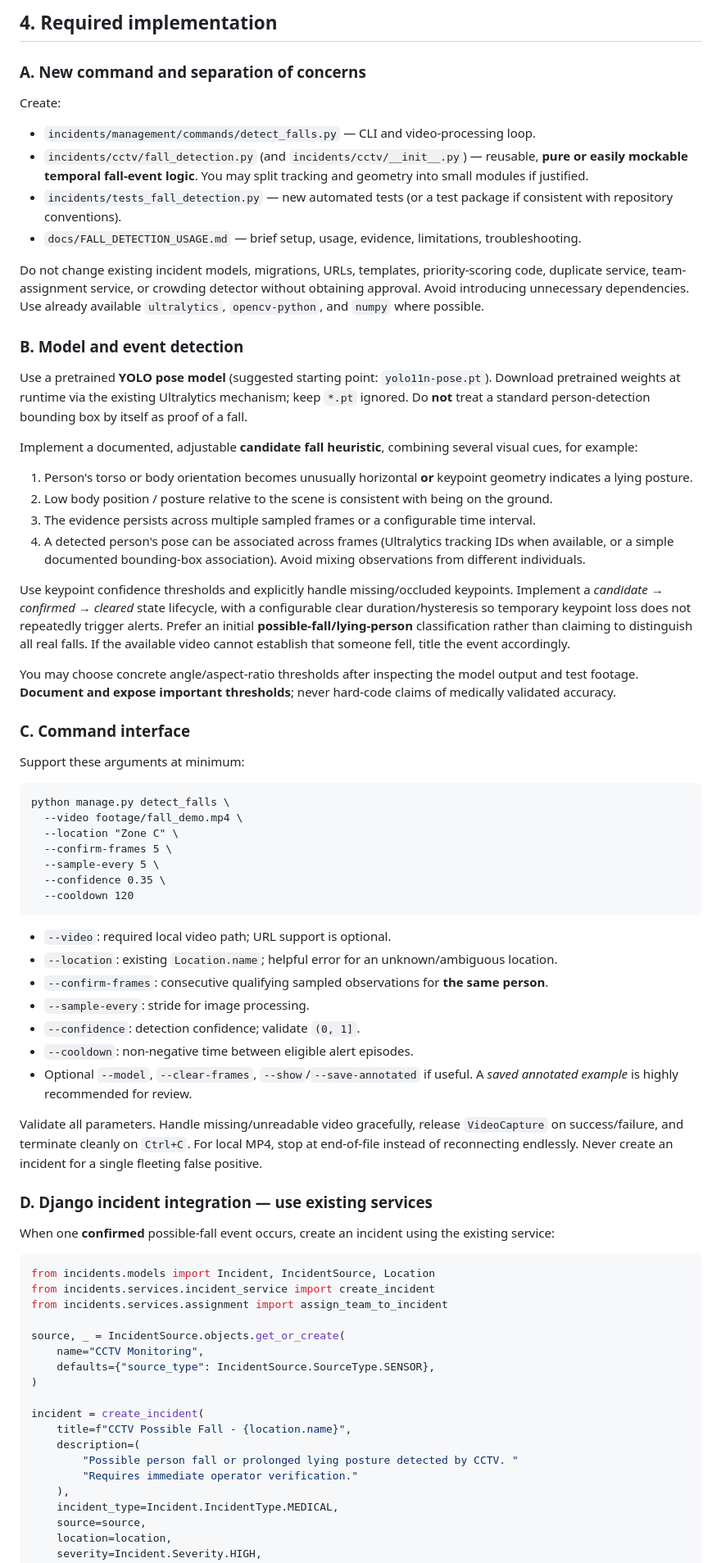
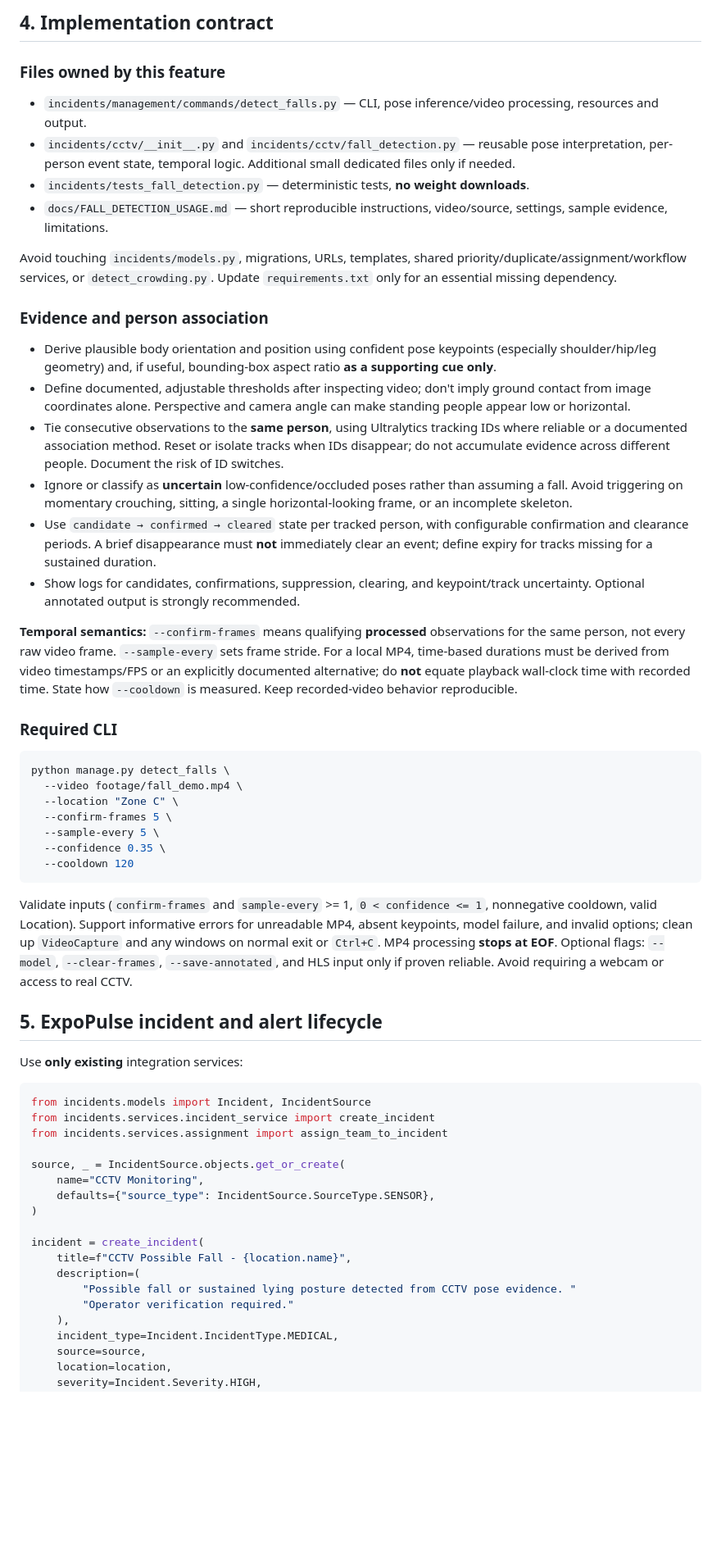
Before and after one commit to Abdullah-Albassami/expopulse, a Markdown page: docs/Ammar_CCTV_Fall_Detection_Task.md, the part around one of its changes. Shown at 82% size. Rendered like a GitHub page; blank space fills up the shorter version.

````diff
--- a/docs/Ammar_CCTV_Fall_Detection_Task.md
+++ b/docs/Ammar_CCTV_Fall_Detection_Task.md
@@ -63,37 +65,29 @@ If you use an AI coding agent (including one with a **GitHub connector**), give
 
-## 4. Required implementation
+## 4. Implementation contract
 
-### A. New command and separation of concerns
+### Files owned by this feature
 
-Create:
+- `incidents/management/commands/detect_falls.py` — CLI, pose inference/video processing, resources and output.
+- `incidents/cctv/__init__.py` and `incidents/cctv/fall_detection.py` — reusable pose interpretation, per-person event state, temporal logic. Additional small dedicated files only if needed.
+- `incidents/tests_fall_detection.py` — deterministic tests, **no weight downloads**.
+- `docs/FALL_DETECTION_USAGE.md` — short reproducible instructions, video/source, settings, sample evidence, limitations.
 
-- `incidents/management/commands/detect_falls.py` — CLI and video-processing loop.
-- `incidents/cctv/fall_detection.py` (and `incidents/cctv/__init__.py`) — reusable, **pure or easily mockable temporal fall-event logic**. You may split tracking and geometry into small modules if justified.
-- `incidents/tests_fall_detection.py` — new automated tests (or a test package if consistent with repository conventions).
-- `docs/FALL_DETECTION_USAGE.md` — brief setup, usage, evidence, limitations, troubleshooting.
+Avoid touching `incidents/models.py`, migrations, URLs, templates, shared priority/duplicate/assignment/workflow services, or `detect_crowding.py`. Update `requirements.txt` only for an essential missing dependency.
 
-Do not change existing incident models, migrations, URLs, templates, priority-scoring code, duplicate service, team-assignment service, or crowding detector without obtaining approval. Avoid introducing unnecessary dependencies. Use already available `ultralytics`, `opencv-python`, and `numpy` where possible.
+### Evidence and person association
 
-### B. Model and event detection
+- Derive plausible body orientation and position using confident pose keypoints (especially shoulder/hip/leg geometry) and, if useful, bounding-box aspect ratio **as a supporting cue only**.
+- Define documented, adjustable thresholds after inspecting video; don't imply ground contact from image coordinates alone. Perspective and camera angle can make standing people appear low or horizontal.
+- Tie consecutive observations to the **same person**, using Ultralytics tracking IDs where reliable or a documented association method. Reset or isolate tracks when IDs disappear; do not accumulate evidence across different people. Document the risk of ID switches.
+- Ignore or classify as **uncertain** low-confidence/occluded poses rather than assuming a fall. Avoid triggering on momentary crouching, sitting, a single horizontal-looking frame, or an incomplete skeleton.
+- Use `candidate → confirmed → cleared` state per tracked person, with configurable confirmation and clearance periods. A brief disappearance must **not** immediately clear an event; define expiry for tracks missing for a sustained duration.
+- Show logs for candidates, confirmations, suppression, clearing, and keypoint/track uncertainty. Optional annotated output is strongly recommended.
 
-Use a pretrained **YOLO pose model** (suggested starting point: `yolo11n-pose.pt`). Download pretrained weights at runtime via the existing Ultralytics mechanism; keep `*.pt` ignored. Do **not** treat a standard person-detection bounding box by itself as proof of a fall.
+**Temporal semantics:** `--confirm-frames` means qualifying **processed** observations for the same person, not every raw video frame. `--sample-every` sets frame stride. For a local MP4, time-based durations must be derived from video timestamps/FPS or an explicitly documented alternative; do **not** equate playback wall-clock time with recorded time. State how `--cooldown` is measured. Keep recorded-video behavior reproducible.
 
-Implement a documented, adjustable **candidate fall heuristic**, combining several visual cues, for example:
+### Required CLI
 
-1. Person's torso or body orientation becomes unusually horizontal **or** keypoint geometry indicates a lying posture.
-2. Low body position / posture relative to the scene is consistent with being on the ground.
-3. The evidence persists across multiple sampled frames or a configurable time interval.
-4. A detected person's pose can be associated across frames (Ultralytics tracking IDs when available, or a simple documented bounding-box association). Avoid mixing observations from different individuals.
-
-Use keypoint confidence thresholds and explicitly handle missing/occluded keypoints. Implement a *candidate → confirmed → cleared* state lifecycle, with a configurable clear duration/hysteresis so temporary keypoint loss does not repeatedly trigger alerts. Prefer an initial **possible-fall/lying-person** classification rather than claiming to distinguish all real falls. If the available video cannot establish that someone fell, title the event accordingly.
-
-You may choose concrete angle/aspect-ratio thresholds after inspecting the model output and test footage. **Document and expose important thresholds**; never hard-code claims of medically validated accuracy.
-
-### C. Command interface
-
-Support these arguments at minimum:
-
-```text
+```bash
 python manage.py detect_falls \
   --video footage/fall_demo.mp4 \
   --location "Zone C" \
@@ -103,22 +97,14 @@ python manage.py detect_falls \
   --cooldown 120
 ```
 
-- `--video`: required local video path; URL support is optional.
-- `--location`: existing `Location.name`; helpful error for an unknown/ambiguous location.
-- `--confirm-frames`: consecutive qualifying sampled observations for **the same person**.
-- `--sample-every`: stride for image processing.
-- `--confidence`: detection confidence; validate `(0, 1]`.
-- `--cooldown`: non-negative time between eligible alert episodes.
-- Optional `--model`, `--clear-frames`, `--show`/`--save-annotated` if useful. A *saved annotated example* is highly recommended for review.
+Validate inputs (`confirm-frames` and `sample-every` >= 1, `0 < confidence <= 1`, nonnegative cooldown, valid Location). Support informative errors for unreadable MP4, absent keypoints, model failure, and invalid options; clean up `VideoCapture` and any windows on normal exit or `Ctrl+C`. MP4 processing **stops at EOF**. Optional flags: `--model`, `--clear-frames`, `--save-annotated`, and HLS input only if proven reliable. Avoid requiring a webcam or access to real CCTV.
 
-Validate all parameters. Handle missing/unreadable video gracefully, release `VideoCapture` on success/failure, and terminate cleanly on `Ctrl+C`. For local MP4, stop at end-of-file instead of reconnecting endlessly. Never create an incident for a single fleeting false positive.
+## 5. ExpoPulse incident and alert lifecycle
 
-### D. Django incident integration — use existing services
-
-When one **confirmed** possible-fall event occurs, create an incident using the existing service:
+Use **only existing** integration services:
 
 ```python
-from incidents.models import Incident, IncidentSource, Location
+from incidents.models import Incident, IncidentSource
 from incidents.services.incident_service import create_incident
 from incidents.services.assignment import assign_team_to_incident
 
@@ -130,8 +116,8 @@ source, _ = IncidentSource.objects.get_or_create(
 incident = create_incident(
     title=f"CCTV Possible Fall - {location.name}",
     description=(
-        "Possible person fall or prolonged lying posture detected by CCTV. "
-        "Requires immediate operator verification."
+        "Possible fall or sustained lying posture detected from CCTV pose evidence. "
+        "Operator verification required."
     ),
     incident_type=Incident.IncidentType.MEDICAL,
     source=source,
````
Also changed, not shown: other parts of docs/Ammar_CCTV_Fall_Detection_Task.md (+74 -82 lines), docs/Mohammed_CCTV_Cleaning_Detection_Task.md (added, +144 -0 lines).
